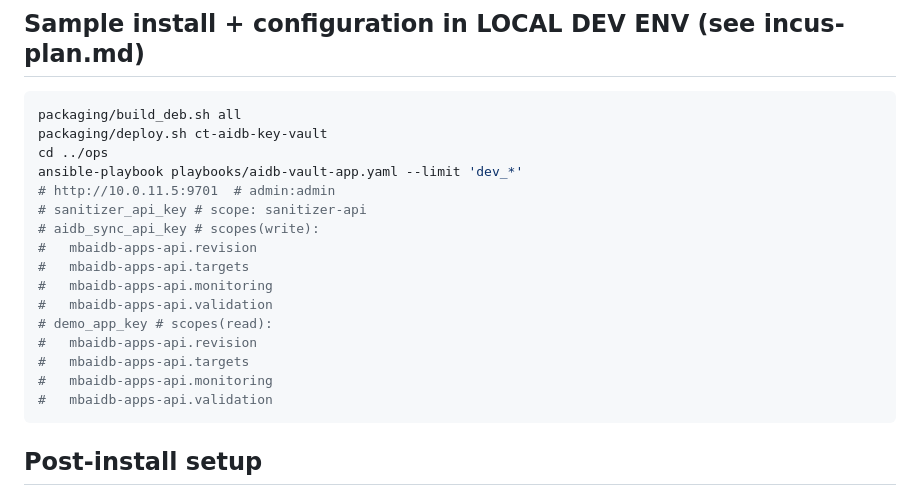
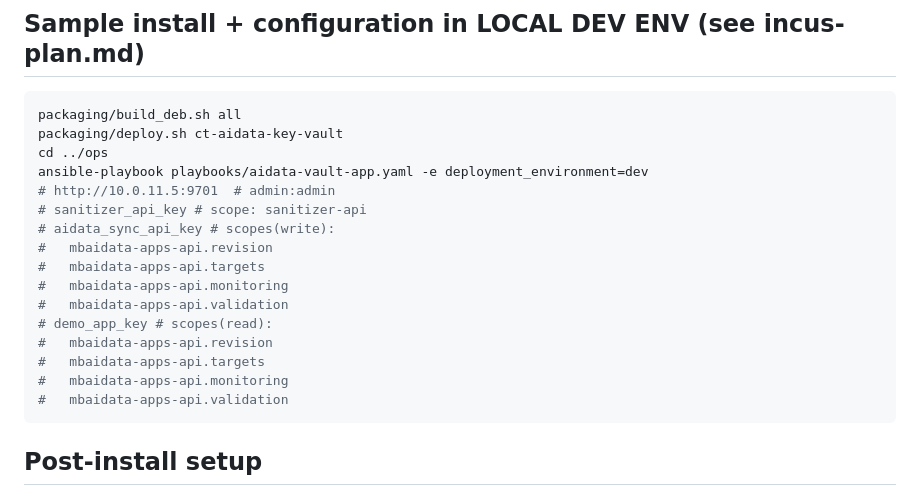
Before and after one commit to max-dmj/dmj-vault, a Markdown page: README.md, the part around the change. Rendered like a GitHub page.

Commit message:
deployment_environment arg use updated; aidb->aidata

````diff
--- a/README.md
+++ b/README.md
@@ -22,21 +22,21 @@ sudo apt install dmj-vault-*.deb
 ## Sample install + configuration in LOCAL DEV ENV (see incus-plan.md)
 ```bash
 packaging/build_deb.sh all
-packaging/deploy.sh ct-aidb-key-vault
+packaging/deploy.sh ct-aidata-key-vault
 cd ../ops
-ansible-playbook playbooks/aidb-vault-app.yaml --limit 'dev_*'
+ansible-playbook playbooks/aidata-vault-app.yaml -e deployment_environment=dev
 # http://10.0.11.5:9701  # admin:admin
 # sanitizer_api_key # scope: sanitizer-api
-# aidb_sync_api_key # scopes(write):
-#	mbaidb-apps-api.revision
-# 	mbaidb-apps-api.targets
-#	mbaidb-apps-api.monitoring
-#	mbaidb-apps-api.validation
+# aidata_sync_api_key # scopes(write):
+#	mbaidata-apps-api.revision
+# 	mbaidata-apps-api.targets
+#	mbaidata-apps-api.monitoring
+#	mbaidata-apps-api.validation
 # demo_app_key # scopes(read):
-#	mbaidb-apps-api.revision
-# 	mbaidb-apps-api.targets
-#	mbaidb-apps-api.monitoring
-#	mbaidb-apps-api.validation
+#	mbaidata-apps-api.revision
+# 	mbaidata-apps-api.targets
+#	mbaidata-apps-api.monitoring
+#	mbaidata-apps-api.validation
 ```
 
 ## Post-install setup
````
